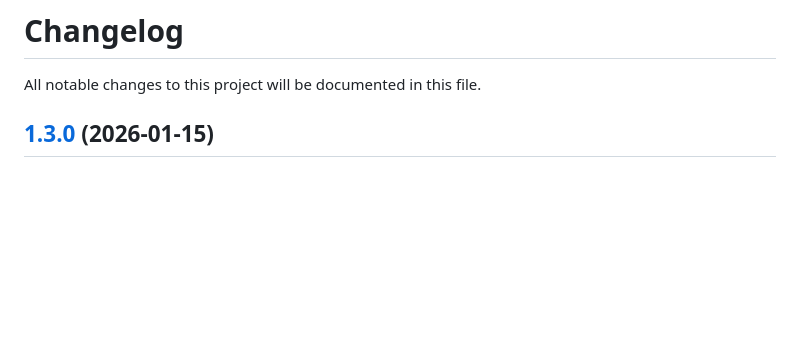
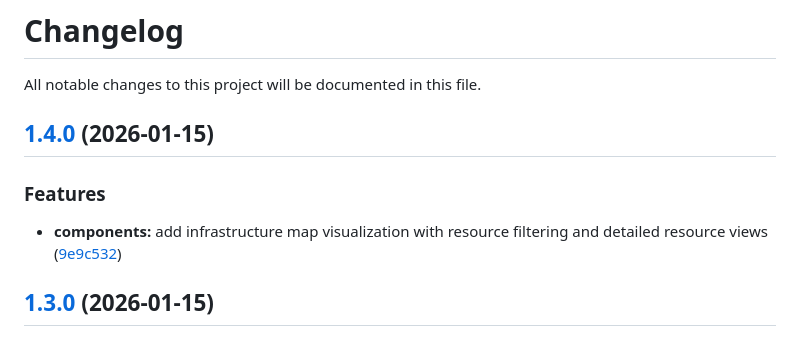
Before and after one commit to maxbolgarin/scanorbit, a Markdown page: CHANGELOG.md, the part around the change. GitHub-like rendering; blank space fills up the shorter version.

Commit message:
chore(release): 1.4.0 [skip ci]
## [1.4.0](https://github.com/maxbolgarin/scanorbit/compare/v1.3.0...v1.4.0) (2026-01-15)

### Features

* **components:** add infrastructure map visualization with resource filtering and detailed resource views ([9e9c532](https://github.com/maxbolgarin/scanorbit/commit/9e9c5320f5152a96740cfd664d86653d827ac824))

```diff
--- a/CHANGELOG.md
+++ b/CHANGELOG.md
@@ -1,6 +1,12 @@
 # Changelog
 
 All notable changes to this project will be documented in this file.
+
+## [1.4.0](https://github.com/maxbolgarin/scanorbit/compare/v1.3.0...v1.4.0) (2026-01-15)
+
+### Features
+
+* **components:** add infrastructure map visualization with resource filtering and detailed resource views ([9e9c532](https://github.com/maxbolgarin/scanorbit/commit/9e9c5320f5152a96740cfd664d86653d827ac824))
 
 ## [1.3.0](https://github.com/maxbolgarin/scanorbit/compare/v1.2.0...v1.3.0) (2026-01-15)
 
```
